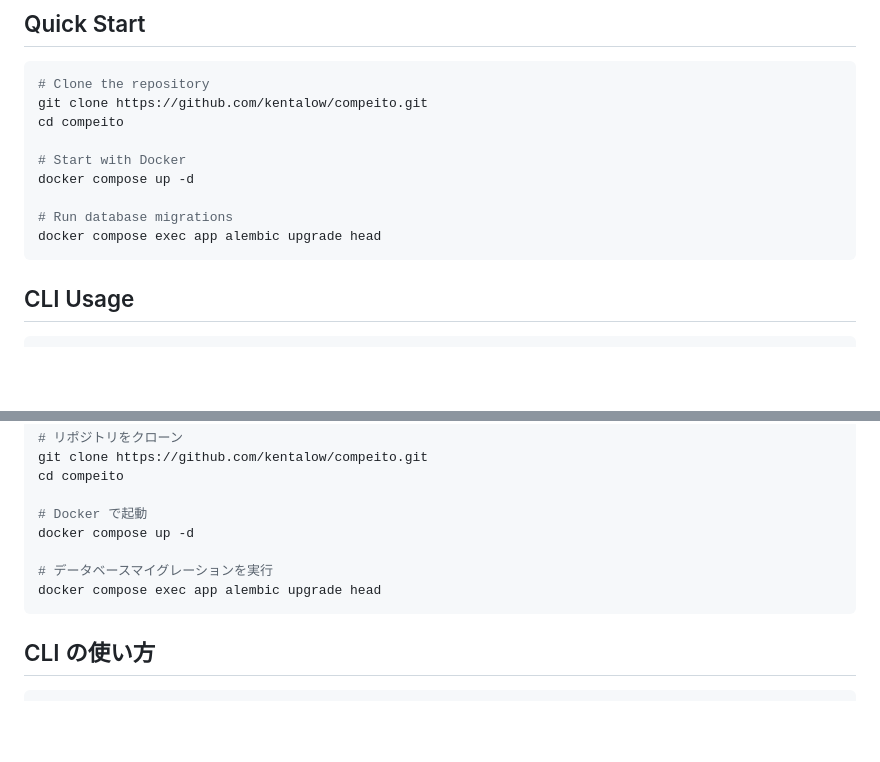
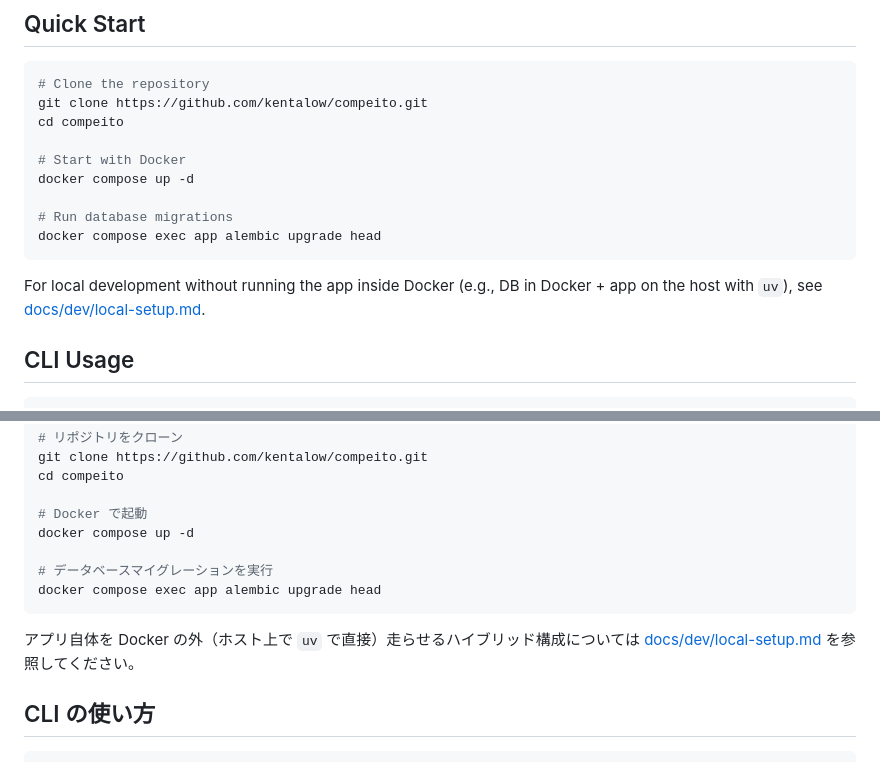
Before and after one commit to infosign/compeito, a Markdown page: README.md, 2 parts joined by grey strips. Drawn GitHub-style; blank space fills up the shorter version.

````diff
--- a/README.md
+++ b/README.md
@@ -40,6 +40,8 @@ docker compose up -d
 # Run database migrations
 docker compose exec app alembic upgrade head
 ```
+
+For local development without running the app inside Docker (e.g., DB in Docker + app on the host with `uv`), see [docs/dev/local-setup.md](docs/dev/local-setup.md).
 
 ## CLI Usage
 
@@ -146,6 +148,8 @@ docker compose up -d
 docker compose exec app alembic upgrade head
 ```
 
+アプリ自体を Docker の外（ホスト上で `uv` で直接）走らせるハイブリッド構成については [docs/dev/local-setup.md](docs/dev/local-setup.md) を参照してください。
+
 ## CLI の使い方
 
 ```bash
````
Also changed, not shown: docs/guide/initial-setup.md (+10 -4 lines).
